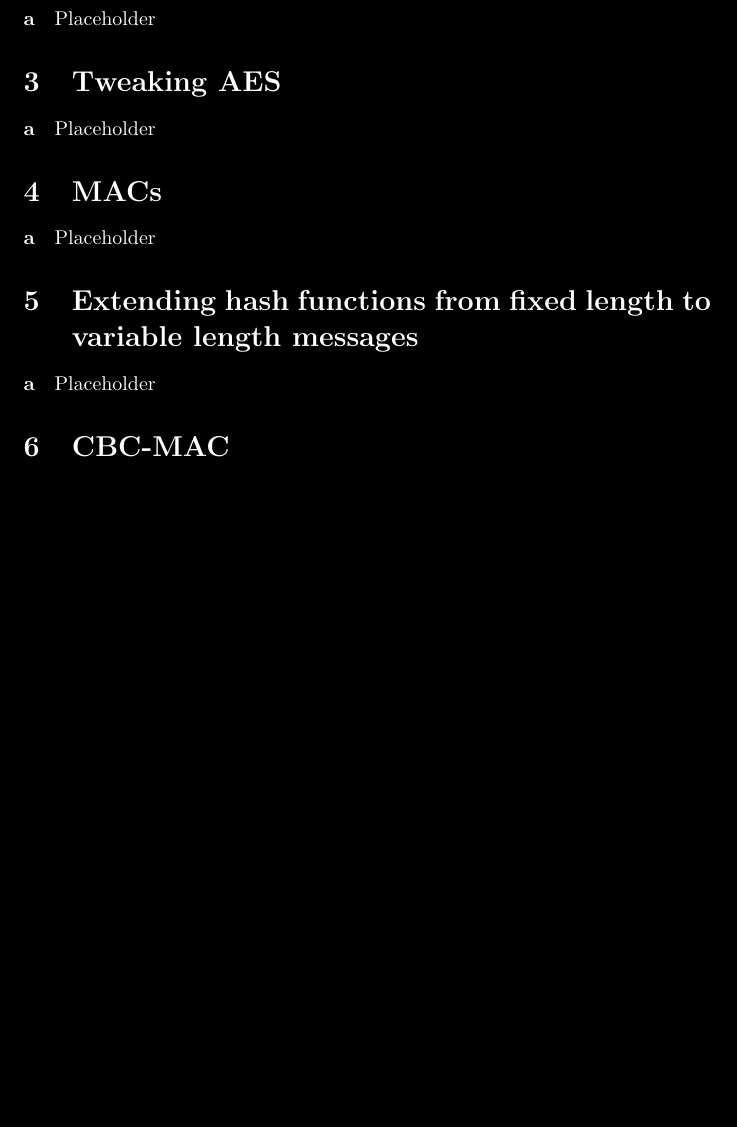
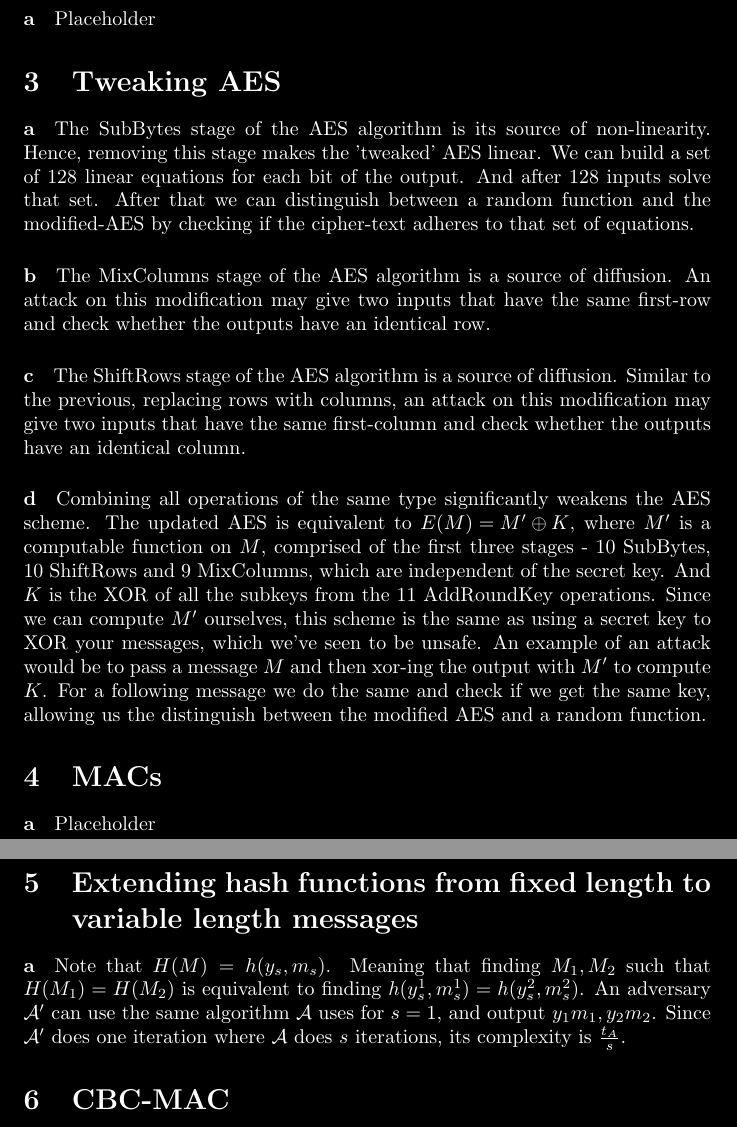
Before and after one commit to noslaver/crypto-101, a LaTeX document (2/solution.tex): part of page 2 of 2 before the commit and two parts of pages 2 and 3 of 3 after it, the two joined at a grey line, cut so that both start at the same text, the shorter picture padded with empty space. Compiled offline with pdfLaTeX.

Commit message:
ex2 questions 3,5

```diff
--- a/2/solution.tex
+++ b/2/solution.tex
@@ -27,7 +27,37 @@
 
 \section{Tweaking AES}
 \begin{paragraph}
-	a Placeholder
+	a The SubBytes stage of the AES algorithm is its source of non-linearity.
+	Hence, removing this stage makes the 'tweaked' AES linear.
+	We can build a set of 128 linear equations for each bit of the output. And after 128 inputs
+	solve that set. After that we can distinguish between a random function and the modified-AES
+	by checking if the cipher-text adheres to that set of equations.
+\end{paragraph}
+
+\begin{paragraph}
+	b The MixColumns stage of the AES algorithm is a source of diffusion.
+	An attack on this modification may give two inputs that have the same first-row and
+	check whether the outputs have an identical row.
+\end{paragraph}
+
+\begin{paragraph}
+	c The ShiftRows stage of the AES algorithm is a source of diffusion.
+	Similar to the previous, replacing rows with columns, an attack on this modification
+	 may give two inputs that have the same first-column and check whether the outputs
+	 have an identical column.
+\end{paragraph}
+
+\begin{paragraph}
+	d Combining all operations of the same type significantly weakens the AES scheme.
+	The updated AES is equivalent to ${E(M) = M'\oplus K}$, where $M'$ is a computable function
+	on $M$, comprised of the first three stages - 10 SubBytes, 10 ShiftRows and 9 MixColumns, which
+	are independent of the secret key. And $K$ is the XOR of all the subkeys
+	from the 11 AddRoundKey operations. Since we can compute $M'$ ourselves, this scheme is
+	the same as using a secret key to XOR your messages, which we've seen to be unsafe.
+	An example of an attack would be to pass a message $M$ and then xor-ing the output with
+	$M'$ to compute $K$. For a following message we do the same and check if we get the
+	same key, allowing us the distinguish between the modified AES and a random function.
+
 \end{paragraph}
 
 \section{MACs}
@@ -37,7 +67,12 @@
 
 \section{Extending hash functions from fixed length to variable length messages}
 \begin{paragraph}
-	a Placeholder
+	a Note that $H(M) = h(y_s, m_s)$. Meaning that finding $M_1,M_2$ such that $H(M_1) = H(M_2)$
+	is equivalent to finding $h(y^1_s, m^1_s) = h(y^2_s, m^2_s)$.
+	An adversary $\mathcal{A}'$ can use the same algorithm $\mathcal{A}$ uses for $s = 1$, and output
+	$y_1m_1, y_2m_2$.
+	Since $\mathcal{A}'$ does one iteration where $\mathcal{A}$ does $s$ iterations, its
+	complexity is $\frac{t_A}{s}$.
 \end{paragraph}
 
 \section{CBC-MAC}
```
